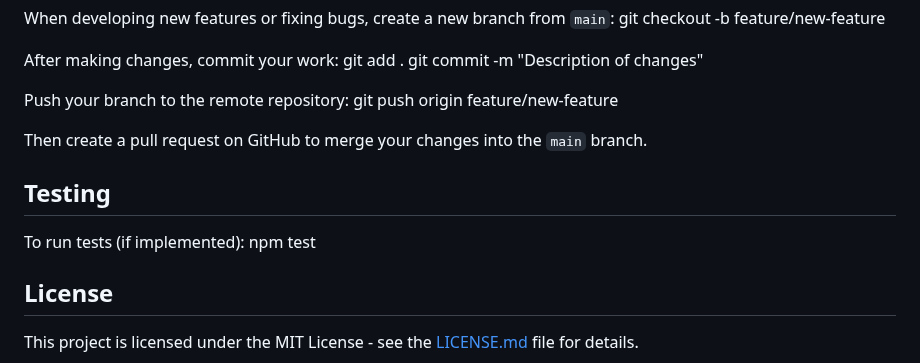
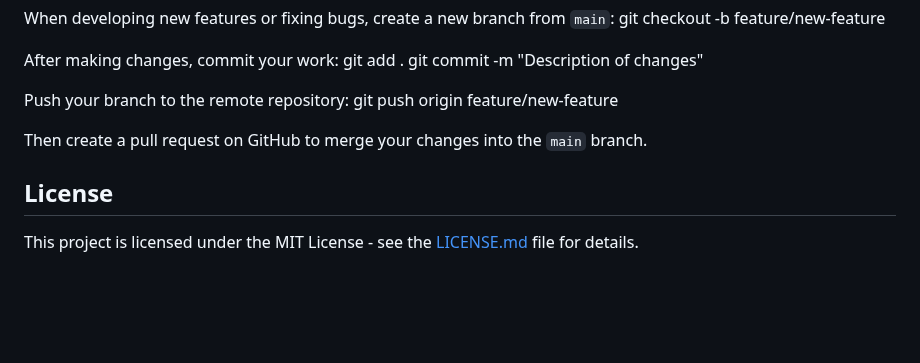
Before and after one commit to emurphy04/SD10-S3-SPRINT-1, a Markdown page: FSJS/README.md, the part around the change. Drawn GitHub-style; blank space fills up the shorter version.

```diff
--- a/FSJS/README.md
+++ b/FSJS/README.md
@@ -117,12 +117,6 @@ git push origin feature/new-feature
 
 Then create a pull request on GitHub to merge your changes into the `main` branch.
 
-## Testing
-
-To run tests (if implemented):
-npm test
-
-
 ## License
 
 This project is licensed under the MIT License - see the [LICENSE.md](LICENSE.md) file for details.
```
